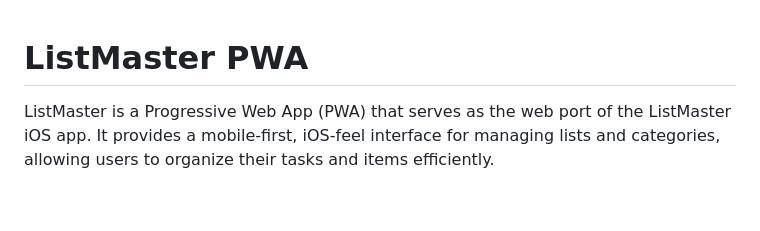
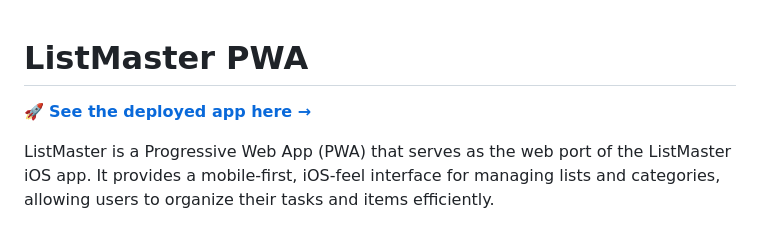
Before and after one commit to SpencerKing7/ListMaster, a Markdown page: README.md, the part around the change. Drawn GitHub-style; blank space fills up the shorter version.

Commit message:
build: deploy 2026-04-01 14:03:01

```diff
--- a/README.md
+++ b/README.md
@@ -1,4 +1,6 @@
 # ListMaster PWA
+
+🚀 **[See the deployed app here →](https://spencerking7.github.io/ListMaster/)**
 
 ListMaster is a Progressive Web App (PWA) that serves as the web port of the ListMaster iOS app. It provides a mobile-first, iOS-feel interface for managing lists and categories, allowing users to organize their tasks and items efficiently.
 
```
